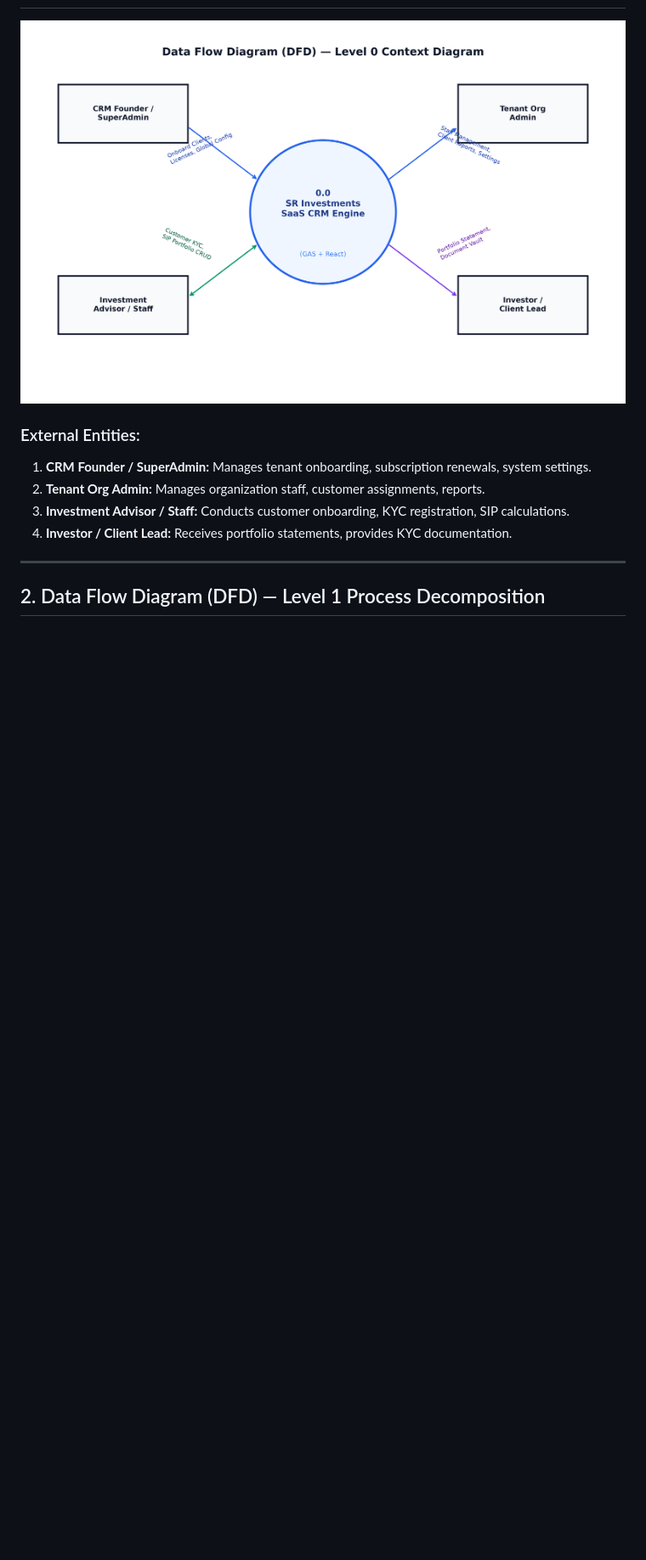
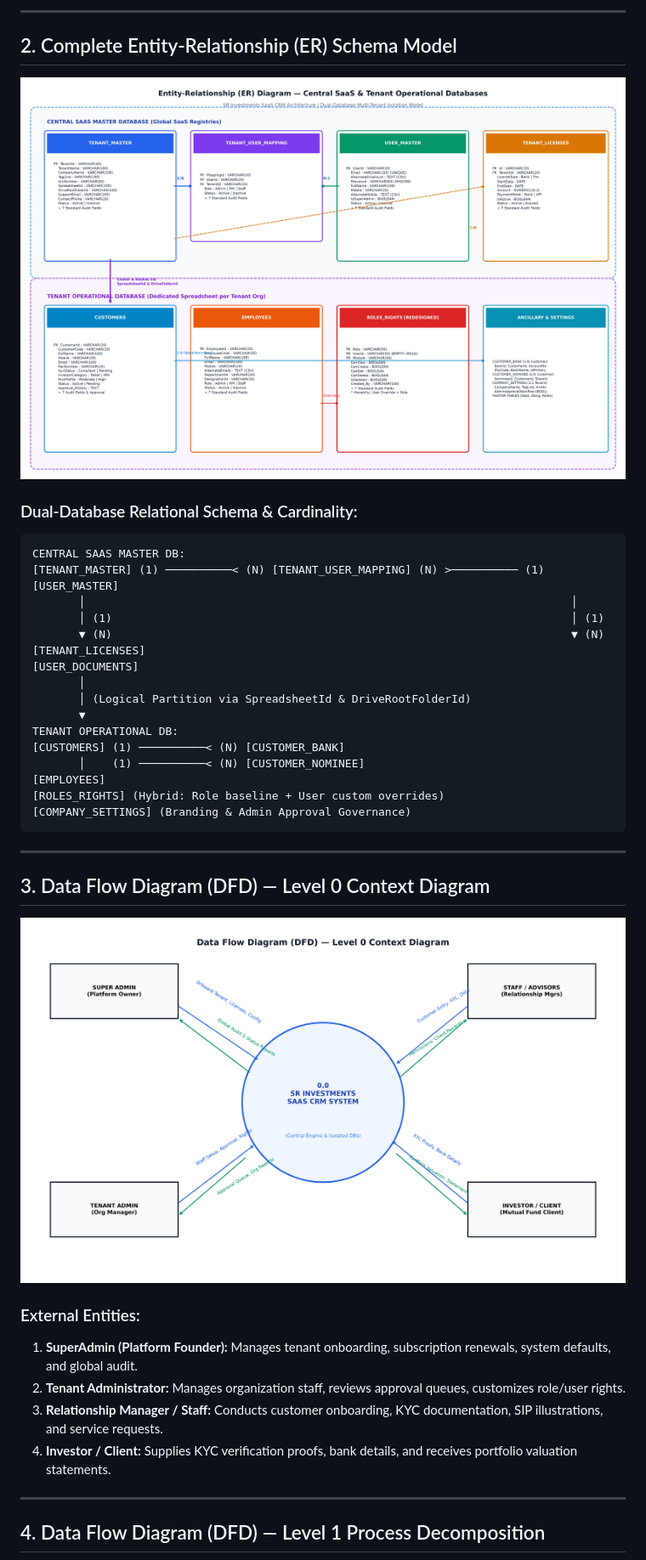
Before and after one commit to gopuu/SR-INVESTMENTS-CRM, a Markdown page: SOP/04_DFD_And_ER_Diagrams.md, the part around one of its changes. Shown at 85% size. Rendered like a GitHub page; pictures changed too: SOP/images/DFD_Level_0_Context_Diagram.png, SOP/images/ER_Diagram_Complete_CRM.png (added); blank space fills up the shorter version.

````diff
--- a/SOP/04_DFD_And_ER_Diagrams.md
+++ b/SOP/04_DFD_And_ER_Diagrams.md
@@ -10,15 +34,43 @@
+---
+
+## 2. Complete Entity-Relationship (ER) Schema Model
+
+![Entity-Relationship Diagram](./images/ER_Diagram_Complete_CRM.png)
+
+### Dual-Database Relational Schema & Cardinality:
+```
+CENTRAL SAAS MASTER DB:
+[TENANT_MASTER] (1) ──────────< (N) [TENANT_USER_MAPPING] (N) >────────── (1) [USER_MASTER]
+       │                                                                         │
+       │ (1)                                                                     │ (1)
+       ▼ (N)                                                                     ▼ (N)
+[TENANT_LICENSES]                                                         [USER_DOCUMENTS]
+       │
+       │ (Logical Partition via SpreadsheetId & DriveRootFolderId)
+       ▼
+TENANT OPERATIONAL DB:
+[CUSTOMERS] (1) ──────────< (N) [CUSTOMER_BANK]
+       │    (1) ──────────< (N) [CUSTOMER_NOMINEE]
+[EMPLOYEES]
+[ROLES_RIGHTS] (Hybrid: Role baseline + User custom overrides)
+[COMPANY_SETTINGS] (Branding & Admin Approval Governance)
+```
+
+---
+
+## 3. Data Flow Diagram (DFD) — Level 0 Context Diagram
 
 ![DFD Level 0 Context Diagram](./images/DFD_Level_0_Context_Diagram.png)
 
 ### External Entities:
-1. **CRM Founder / SuperAdmin:** Manages tenant onboarding, subscription renewals, system settings.
-2. **Tenant Org Admin:** Manages organization staff, customer assignments, reports.
-3. **Investment Advisor / Staff:** Conducts customer onboarding, KYC registration, SIP calculations.
-4. **Investor / Client Lead:** Receives portfolio statements, provides KYC documentation.
+1. **SuperAdmin (Platform Founder):** Manages tenant onboarding, subscription renewals, system defaults, and global audit.
+2. **Tenant Administrator:** Manages organization staff, reviews approval queues, customizes role/user rights.
+3. **Relationship Manager / Staff:** Conducts customer onboarding, KYC documentation, SIP illustrations, and service requests.
+4. **Investor / Client:** Supplies KYC verification proofs, bank details, and receives portfolio valuation statements.
 
 ---
 
-## 2. Data Flow Diagram (DFD) — Level 1 Process Decomposition
+## 4. Data Flow Diagram (DFD) — Level 1 Process Decomposition
 
 ![DFD Level 1 Process Flow](./images/DFD_Level_1_Process_Flow.png)
 
````
Also changed, not shown: other parts of SOP/04_DFD_And_ER_Diagrams.md (+46 -35 lines), SOP/README.md (+1 -1 lines), SOP/images/DFD_Level_1_Process_Flow.png, SOP/images/Workflow_Multi_Tenant_Architecture.png (added), 8 other files.
